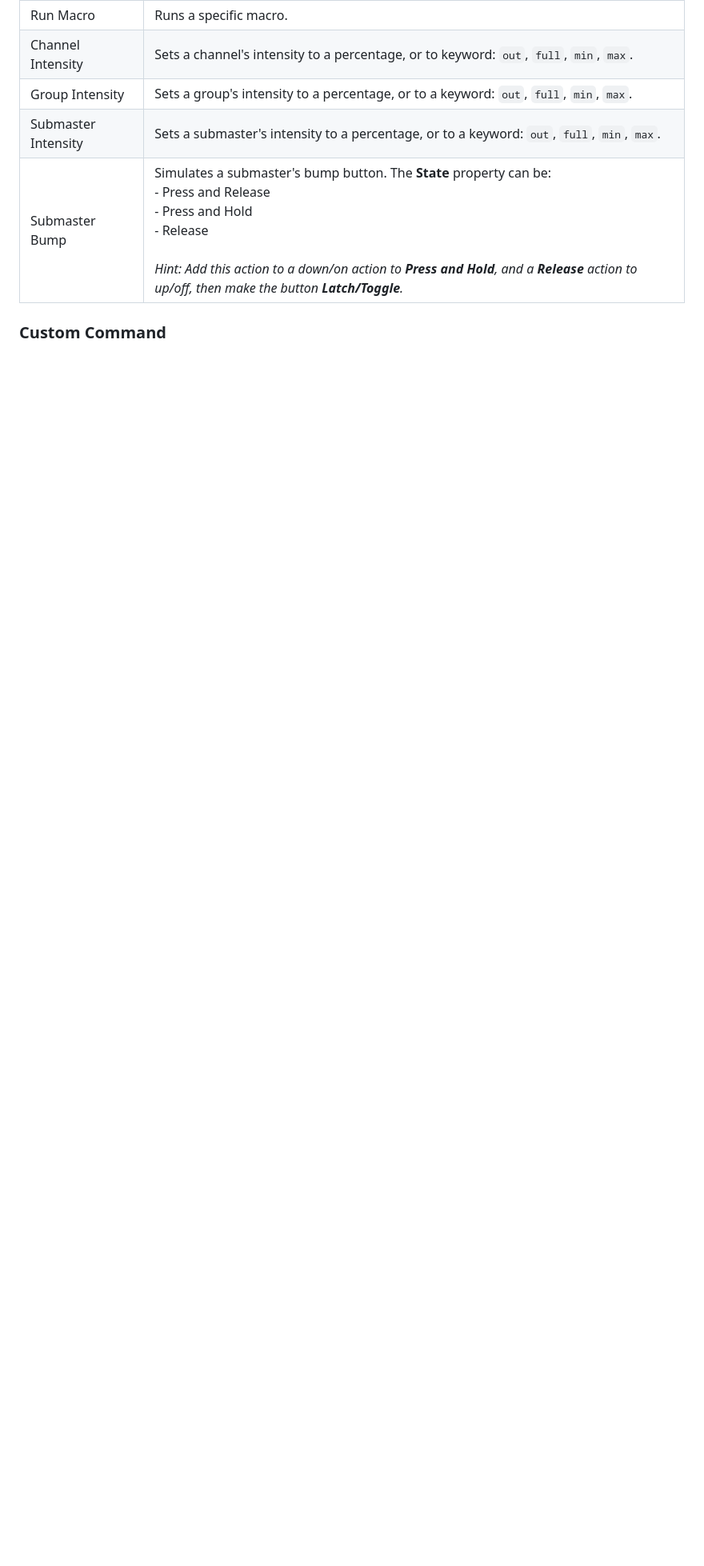
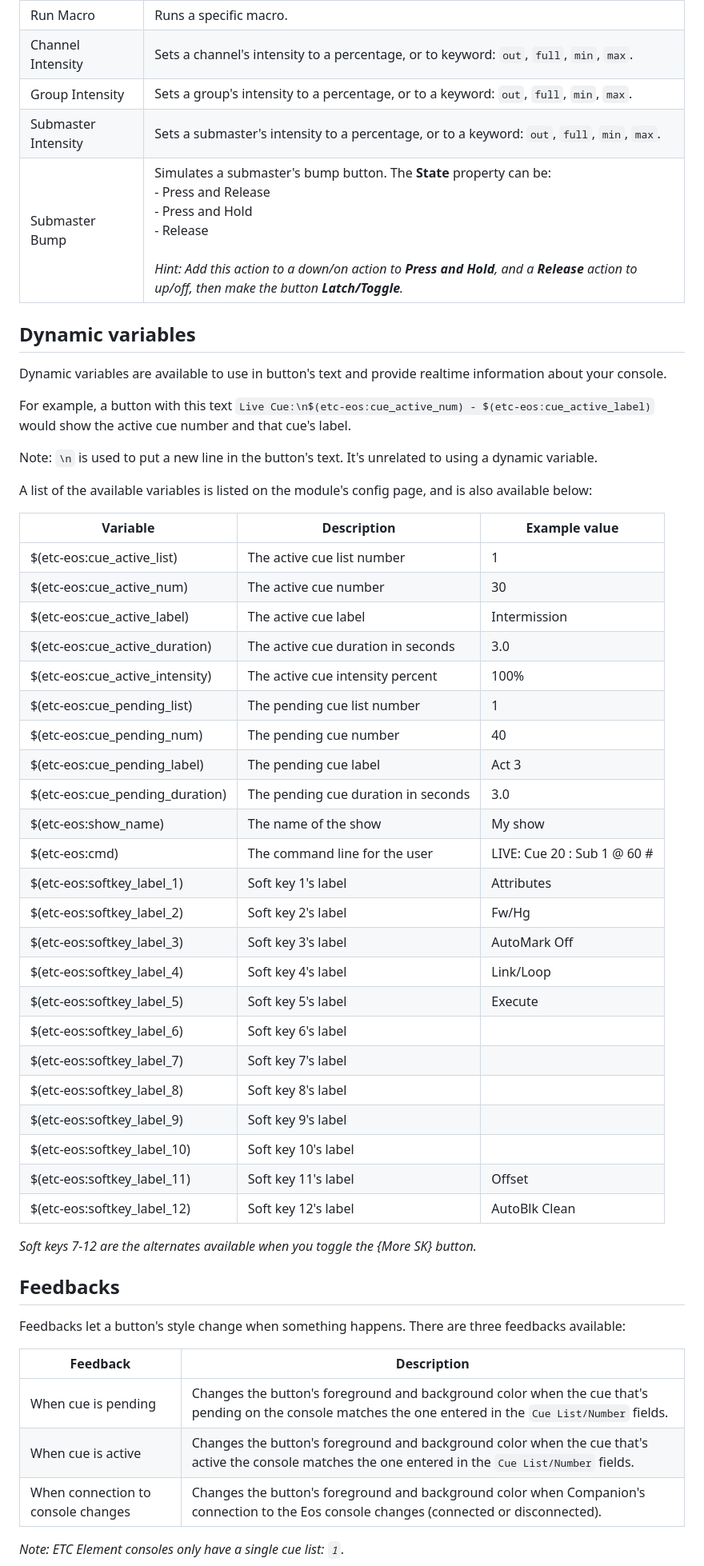
Before and after one commit to bitfocus/companion-module-etc-eos, a Markdown page: HELP.md, the part around one of its changes. Shown at 80% size. GitHub-like rendering; blank space fills up the shorter version.

```diff
--- a/HELP.md
+++ b/HELP.md
@@ -53,5 +51,54 @@ While it's not practical to create specific actions for every possible command a
 | Submaster Bump      | Simulates a submaster's bump button. The **State** property can be:<br />  - Press and Release<br />  - Press and Hold<br />  - Release<br /><br />*Hint: Add this action to a down/on action to **Press and Hold**, and a **Release** action to up/off, then make the button **Latch/Toggle**.* |
 
 
+## Dynamic variables
 
-### Custom Command
+Dynamic variables are available to use in button's text and provide realtime information about your console.
+
+For example, a button with this text `Live Cue:\n$(etc-eos:cue_active_num) - $(etc-eos:cue_active_label)` would show the active cue number and that cue's label.
+
+Note: `\n` is used to put a new line in the button's text. It's unrelated to using a dynamic variable.
+
+A list of the available variables is listed on the module's config page, and is also available below:
+
+| Variable                        | Description                         | Example value  |
+| ------------------------------- | ----------------------------------- | -------------- |
+| $(etc-eos:cue_active_list)      | The active cue list number          | 1              |
+| $(etc-eos:cue_active_num)       | The active cue number               | 30             |
+| $(etc-eos:cue_active_label)     | The active cue label                | Intermission   |
+| $(etc-eos:cue_active_duration)  | The active cue duration in seconds  | 3.0            |
+| $(etc-eos:cue_active_intensity) | The active cue intensity percent    | 100%           |
+| $(etc-eos:cue_pending_list)     | The pending cue list number         | 1              |
+| $(etc-eos:cue_pending_num)      | The pending cue number              | 40             |
+| $(etc-eos:cue_pending_label)    | The pending cue label               | Act 3          |
+| $(etc-eos:cue_pending_duration) | The pending cue duration in seconds | 3.0            |
+| $(etc-eos:show_name)            | The name of the show                | My show        |
+| $(etc-eos:cmd)                  | The command line for the user       | LIVE: Cue 20 : Sub 1 @ 60 # |
+| $(etc-eos:softkey_label_1)      | Soft key 1's label                  | Attributes     |
+| $(etc-eos:softkey_label_2)      | Soft key 2's label                  | Fw/Hg          |
+| $(etc-eos:softkey_label_3)      | Soft key 3's label                  | AutoMark Off   |
+| $(etc-eos:softkey_label_4)      | Soft key 4's label                  | Link/Loop      |
+| $(etc-eos:softkey_label_5)      | Soft key 5's label                  | Execute        |
+| $(etc-eos:softkey_label_6)      | Soft key 6's label                  |                |
+| $(etc-eos:softkey_label_7)      | Soft key 7's label                  |                |
+| $(etc-eos:softkey_label_8)      | Soft key 8's label                  |                |
+| $(etc-eos:softkey_label_9)      | Soft key 9's label                  |                |
+| $(etc-eos:softkey_label_10)     | Soft key 10's label                 |                |
+| $(etc-eos:softkey_label_11)     | Soft key 11's label                 | Offset         |
+| $(etc-eos:softkey_label_12)     | Soft key 12's label                 | AutoBlk Clean  |
+
+_Soft keys 7-12 are the alternates available when you toggle the {More SK} button._
+
+
+## Feedbacks
+
+Feedbacks let a button's style change when something happens. There are three feedbacks available:
+
+| Feedback                           | Description                                                  |
+| ---------------------------------- | ------------------------------------------------------------ |
+| When cue is pending                | Changes the button's foreground and background color when the cue that's pending on the console matches the one entered in the `Cue List/Number` fields. |
+| When cue is active                 | Changes the button's foreground and background color when the cue that's active the console matches the one entered in the `Cue List/Number` fields. |
+| When connection to console changes | Changes the button's foreground and background color when Companion's connection to the Eos console changes (connected or disconnected). |
+
+*Note: ETC Element consoles only have a single cue list: `1`.*
+
```
Also changed, not shown: other parts of HELP.md (+25 -10 lines), documentation/images/enable-osc-interface.jpg (deleted), documentation/images/enable-osc.jpg, documentation/images/osc-1.0.jpg (added), 2 other files.
